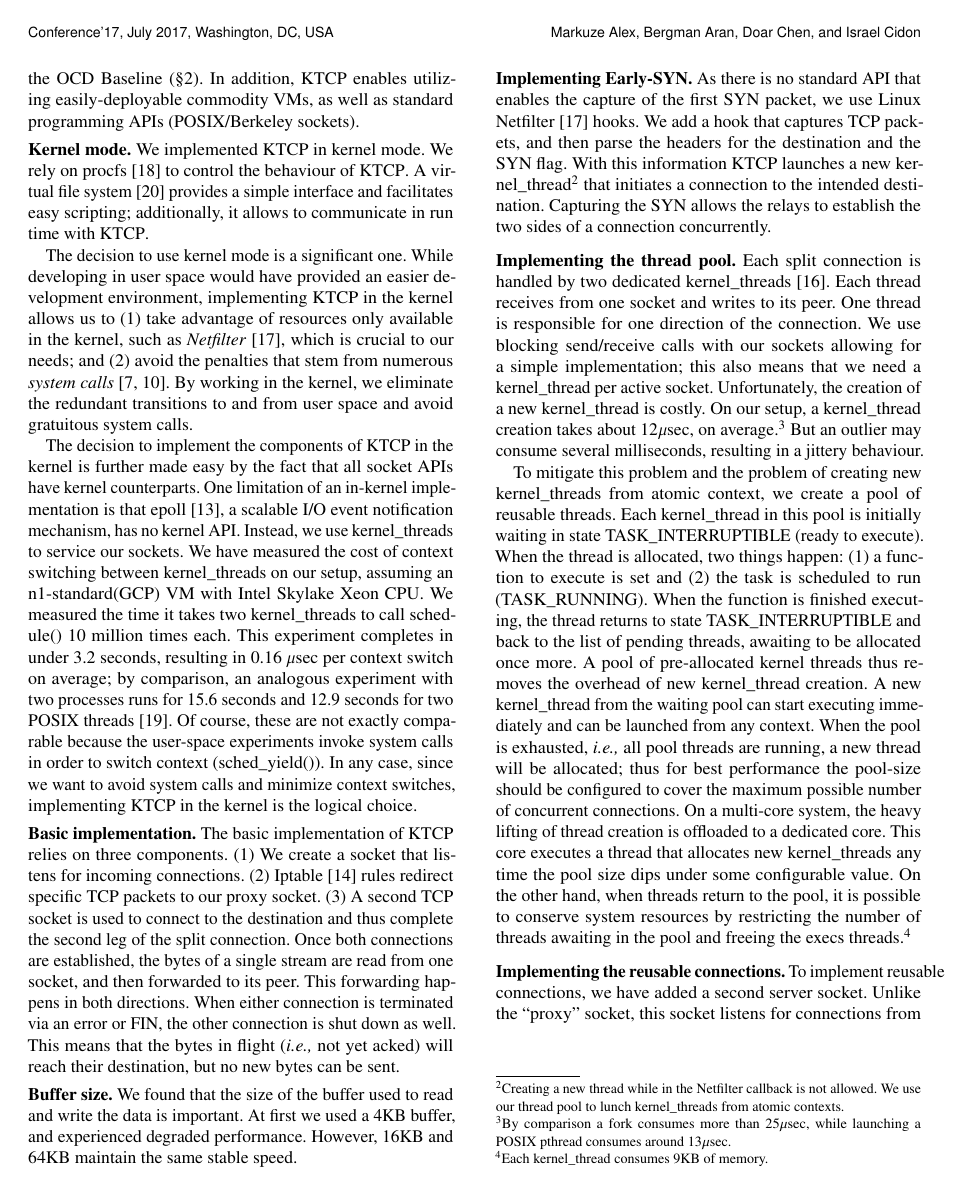
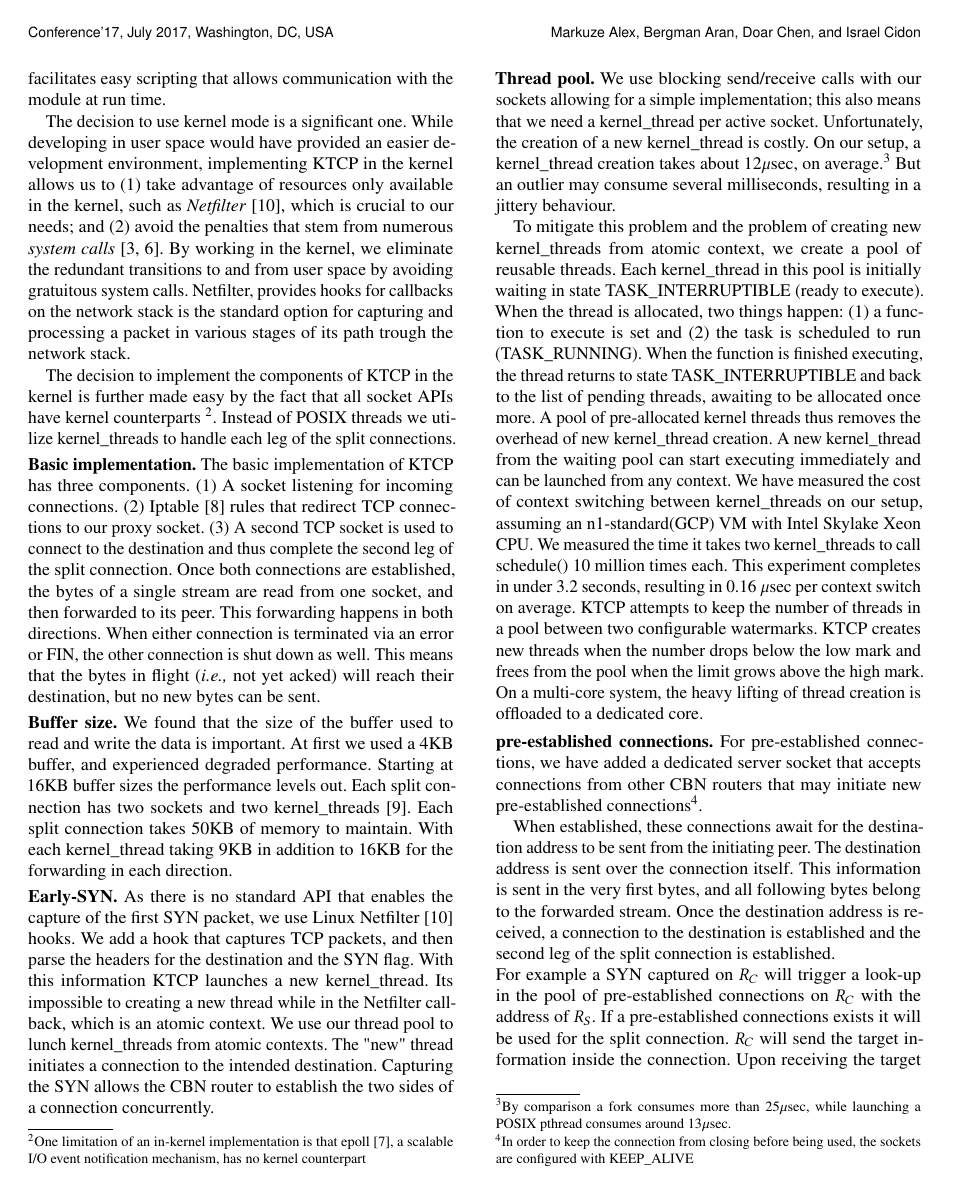
Before and after one commit to Markuze/KTCP-RADIO19, a LaTeX paper (main.tex, which reads design.tex): page 4 of 7 before the commit and page 4 of 6 after it. Compiled offline with pdfLaTeX.

Commit message:
Early version

```diff
--- a/design.tex
+++ b/design.tex
@@ -1,46 +1,40 @@
 %\subsection{Rate-Control Interface: \oursys Design}
-\section{Design}
-\label{sec:design}
-\T{\oursys.} We have developed a novel kernel module called \textit{\oursys} in Ubuntu 17.04, and have made it openly available on Github~\cite{ktcp}. \oursys implements a kernel-based TCP split together with the four improvements of OCD \oursys over the OCD Baseline (\S\ref{sec:rate-control}).
-%The goal of \oursys is to provide an efficient, delay-free TCP optimization, while
-In addition, \oursys enables utilizing easily-deployable commodity VMs, as well as  standard programming APIs (POSIX/\sockets). %Specifically, it relies on
+\section{\oursys Design}\label{sec:design}
+\oursys is a Linux kernel-based module, incorporating the four optimizations described in section ~\ref{sec:approx}. In this section we discuss the various design and implementation details.
+%In addition, \oursys enables utilizing easily-deployable commodity VMs, as well as  standard programming APIs (POSIX/\sockets). %Specifically, it relies on
 %commodity VMs in a public cloud environment provide a powerful and flexible platform
 %for our goals,
 %\sockets are time-tested and ubiquitous and thus a clear choice.
 %\oursys \cite{ktcp} is a kernel module based on Ubunutu 17.04. The goal of \oursys is to provide an efficient, delay-free TCP optimization, while utilizing commodity VMs and standard programming APIs. Easily-deployable commodity VMs in a public cloud environment provide a powerful and flexible platform for our goals, while \sockets are time-tested and ubiquitous and thus a clear choice.\MA{An overview of the section is needed}
 
-\T{Kernel mode.} We implemented \oursys in kernel mode. We rely on procfs~\cite{proc} to control the behaviour of \oursys. A virtual file system~\cite{virtfs} provides a simple interface and facilitates easy scripting; additionally, it allows to communicate in run time with \oursys.
+\T{Kernel mode.} We implemented \oursys as a kernel module. We rely on procfs~\cite{proc} to control the behaviour of \oursys. A virtual file system~\cite{virtfs} provides a simple interface and facilitates easy scripting that allows communication with the module at run time.
 
-The decision to use kernel mode is a significant one. While developing in user space would have provided an easier development environment, implementing \oursys in the kernel allows us to (1) take advantage of resources only available in the kernel, such as \textit{Netfilter}~\cite{netfilter}, which is crucial to our needs; and (2) avoid the penalties that stem from numerous \textit{system calls}~\cite{Copy, FlexSC}. By working in the kernel, we eliminate the redundant transitions to and from user space and avoid gratuitous system calls.
-
+The decision to use kernel mode is a significant one. While developing in user space would have provided an easier development environment, implementing \oursys in the kernel allows us to (1) take advantage of resources only available in the kernel, such as \textit{Netfilter}~\cite{netfilter}, which is crucial to our needs; and (2) avoid the penalties that stem from numerous \textit{system calls}~\cite{Copy, FlexSC}. By working in the kernel, we eliminate the redundant transitions to and from user space by avoiding gratuitous system calls. Netfilter, provides hooks for callbacks on the network stack is the standard option for capturing and processing a packet in various stages of its path trough the network stack.
 
 %\T{Design Considerations}
 % While many optimizations we propose in \oursys can be implemented in user space, and therefore provide an easier development environment, some resources are only accessible in the kernel. One downside to using user space is that utilities such as Netfilter~\cite{netfilter}, which is crucial to our needs, are only accessible via the kernel.
-% Netfilter, which provides hooks for callbacks on the network stack is the natural option for capturing and processing a packet in various stages of its path trough the kernel.
+% .
 %Additionally, numerous system calls can hinder performance considerably~\cite{Copy, FlexSC}.
 
-The decision to implement the components of \oursys in the kernel is further made easy by the fact that all socket APIs have kernel counterparts. One limitation of an in-kernel implementation is that epoll~\cite{epoll}, a scalable I/O event notification mechanism, has no kernel API. Instead, we use kernel\_threads to service our sockets.
-We have measured the cost of context switching between kernel\_threads on our setup, assuming an n1-standard(GCP) VM with Intel Skylake Xeon CPU. We measured the time it takes two kernel\_threads to call schedule() 10 million times each. This experiment completes in under 3.2 seconds, resulting in 0.16 \usec per context switch on average; by comparison, an analogous experiment with two processes runs for 15.6 seconds and 12.9 seconds for two POSIX threads~\cite{pthreads}. %The reason behind the exact difference in performance between user space and  kernel mode is still an open question. In any case,
-Of course, these are not exactly comparable because the user-space experiments invoke system calls in order to switch context (sched\_yield()). In any case, since we want to avoid system calls and minimize context switches, implementing \oursys in the kernel is the logical choice.
+The decision to implement the components of \oursys in the kernel is further made easy by the fact that all socket APIs have kernel counterparts \footnote{One limitation of an in-kernel implementation is that epoll~\cite{epoll}, a scalable I/O event notification mechanism, has no kernel counterpart}. Instead of POSIX threads we utilize kernel\_threads to handle each leg of the split connections.
+%We have measured the cost of context switching between kernel\_threads on our setup, assuming an n1-standard(GCP) VM with Intel Skylake Xeon CPU. %We measured the time it takes two kernel\_threads to call schedule() 10 million times each. This experiment completes in under 3.2 seconds, resulting in 0.16 \usec per context switch on average; by comparison, an analogous experiment with two processes runs for 15.6 seconds and 12.9 seconds for two POSIX threads~\cite{pthreads}. The experiment highlights the cost %The reason behind the exact difference in performance between user space and  kernel mode is still an open question. In any case, Of course, these are not exactly comparable because the user-space experiments invoke system calls in order to switch context (sched\_yield()). In any case, since we want to avoid system calls and minimize context switches, implementing \oursys in the kernel is the logical choice.
 
-\T{Basic implementation.} The basic implementation of \oursys relies on three components. (1) We create a socket that listens for incoming connections. (2) Iptable~\cite{iptables} rules redirect specific TCP packets to our proxy socket. (3) A second TCP socket is used to connect to the destination and thus complete the second leg of the split connection. Once both connections are established, the bytes of a single stream are read from one socket, and then forwarded to its peer. This forwarding happens in both directions. When either connection is terminated via an error or FIN, the other connection is shut down as well. This means that the bytes in flight (\ie not yet acked) will reach their destination, but no new bytes can be sent.
+\T{Basic implementation.} The basic implementation of \oursys has three components. (1) A socket listening for incoming connections. (2) Iptable~\cite{iptables} rules that redirect TCP connections to our proxy socket. (3) A second TCP socket is used to connect to the destination and thus complete the second leg of the split connection. Once both connections are established, the bytes of a single stream are read from one socket, and then forwarded to its peer. This forwarding happens in both directions. When either connection is terminated via an error or FIN, the other connection is shut down as well. This means that the bytes in flight (\ie not yet acked) will reach their destination, but no new bytes can be sent.
 
-\T{Buffer size.} We found that the size of the buffer used to read and write the data is important. At first we used  a 4KB buffer, and experienced degraded performance. However, 16KB and 64KB maintain the same stable speed.
+\T{Buffer size.} We found that the size of the buffer used to read and write the data is important. At first we used  a 4KB buffer, and experienced degraded performance. Starting at 16KB buffer sizes the performance levels out. Each split connection has two sockets and two kernel\_threads~\cite{kthread}. Each split connection takes 50KB of memory to maintain. With  each kernel\_thread taking 9KB in addition to 16KB for the forwarding in each direction.
 
-\T{Implementing Early-SYN.}
+\T{Early-SYN.}
 %In early SYN~\cite{ladiwala,siracusano2016miniproxy}, a SYN packet is sent to the next-hop server as soon as the SYN packet arrives. This is done without waiting for the three-way handshake to finish. The standard \sockets API does not facilitate the capture of the first TCP SYN packet.
 % Netfilter, which provides hooks for callbacks on the network stack is the natural option for capturing and processing a packet in various stages of its path trough the kernel.
-As there is no standard API that enables the capture of the first SYN packet, we use Linux Netfilter~\cite{netfilter} hooks. We add a hook that captures TCP packets, and then parse the headers for the destination and the SYN flag. With this information \oursys launches a new kernel\_thread\footnote{Creating a new thread while in the Netfilter callback is not allowed. We use our thread pool to lunch kernel\_threads from atomic contexts.} that initiates a connection to the intended destination. Capturing the SYN allows the \proxies to establish the two sides of a connection concurrently.
+As there is no standard API that enables the capture of the first SYN packet, we use Linux Netfilter~\cite{netfilter} hooks. We add a hook that captures TCP packets, and then parse the headers for the destination and the SYN flag. With this information \oursys launches a new kernel\_thread. Its impossible to creating a new thread while in the Netfilter callback, which is an atomic context. We use our thread pool to lunch kernel\_threads from atomic contexts. The "new" thread initiates a connection to the intended destination. Capturing the SYN allows the \relay to establish the two sides of a connection concurrently.
 
-\T{Implementing the thread pool.}
-Each split connection is handled by two dedicated kernel\_threads~\cite{kthread}. Each thread receives from one socket and writes to its peer. One thread is responsible for one direction of the connection. We use blocking send/receive calls with our sockets allowing for a simple implementation; this also means that we need a kernel\_thread per active socket. Unfortunately, the creation of a new kernel\_thread is costly. On our setup, a kernel\_thread creation takes about 12\usec, on average.\footnote{By comparison a fork consumes more than 25\usec , while launching a POSIX pthread consumes around 13\usec.} But an outlier may consume several milliseconds, resulting in a jittery behaviour.
+\T{Thread pool.} We use blocking send/receive calls with our sockets allowing for a simple implementation; this also means that we need a kernel\_thread per active socket. Unfortunately, the creation of a new kernel\_thread is costly. On our setup, a kernel\_thread creation takes about 12\usec, on average.\footnote{By comparison a fork consumes more than 25\usec , while launching a POSIX pthread consumes around 13\usec.} But an outlier may consume several milliseconds, resulting in a jittery behaviour.
 
-To mitigate this problem and the problem of creating new kernel\_threads from atomic context, we create a pool of reusable threads. Each kernel\_thread in this pool is initially waiting in state TASK\_INTERRUPTIBLE (ready to execute). When the thread is allocated, two things happen: (1) a function to execute is set and (2)  the task is scheduled to run (TASK\_RUNNING). When the function is finished executing, the thread returns to state TASK\_INTERRUPTIBLE and back to the list of pending threads, awaiting to be allocated once more. A pool of pre-allocated kernel threads thus removes the overhead of new kernel\_thread creation. A new kernel\_thread from the waiting pool can start executing immediately and can be launched from any context. When the pool is exhausted, \ie all pool threads are running, a new thread will be allocated; thus for best performance the pool-size should be configured to cover the maximum possible number of concurrent connections. On a multi-core system, the heavy lifting of thread creation is offloaded to a dedicated core. This core executes a thread that allocates new kernel\_threads any time the pool size dips under some configurable value. On the other hand, when threads return to the pool, it is possible to conserve system resources by restricting the number of threads awaiting in the pool and freeing the execs threads.\footnote{Each kernel\_thread consumes 9KB of memory.}
+To mitigate this problem and the problem of creating new kernel\_threads from atomic context, we create a pool of reusable threads. Each kernel\_thread in this pool is initially waiting in state TASK\_INTERRUPTIBLE (ready to execute). When the thread is allocated, two things happen: (1) a function to execute is set and (2)  the task is scheduled to run (TASK\_RUNNING). When the function is finished executing, the thread returns to state TASK\_INTERRUPTIBLE and back to the list of pending threads, awaiting to be allocated once more. A pool of pre-allocated kernel threads thus removes the overhead of new kernel\_thread creation. A new kernel\_thread from the waiting pool can start executing immediately and can be launched from any context. We have measured the cost of context switching between kernel\_threads on our setup, assuming an n1-standard(GCP) VM with Intel Skylake Xeon CPU. We measured the time it takes two kernel\_threads to call schedule() 10 million times each. This experiment completes in under 3.2 seconds, resulting in 0.16 \usec per context switch on average. \oursys attempts to keep the number of threads in a pool between two configurable watermarks. \oursys creates new threads when the number drops below the low mark and frees from the pool when the limit grows above the high mark. On a multi-core system, the heavy lifting of thread creation is offloaded to a dedicated core.
 
-% The creation of a new kernel\_thread for each new TCP connection between the two cloud relays is costly. On our setup it takes XXX milliseconds\MA{I plan to run a small experiment to measure the time it takes to create a kernel\_thread, a fork and a POSIX pthread}. This delay is added to the connection creation time \IK{well, also to the download time, etc.; maybe just delete this sentence?}. To mitigate this problem, we create a pool of reusable kernel threads, which are empty threads waiting to be assigned to new connections. This eliminates the overhead of new kernel\_thread creation.
-
-\T{Implementing the \reconn.}
-To implement \reconn, we have added a second server socket. Unlike the ``proxy'' socket, this socket listens for connections from other \proxies that are initiating new \reconn. In order to keep the connection from closing before it is allocated, the sockets are configured with KEEP\_ALIVE.
+\T{\reconn.}
+For \reconn, we have added a dedicated server socket that accepts connections from other \relays that may initiate new \reconn \footnote{In order to keep the connection from closing before being used, the sockets are configured with KEEP\_ALIVE}.
 
 When established, these connections await for the destination address to be sent from the initiating peer. The destination address is sent over the connection itself. This information is sent in the very first bytes, and all following bytes belong to the forwarded stream.
-Once the destination address is received, a connection to the destination is established and the second leg of the split connection is established. The streams are forwarded between the sockets just like in the basic design.
+Once the destination address is received, a connection to the destination is established and the second leg of the split connection is established.\\
+For example a SYN captured on \rc will trigger a look-up in the pool of \reconn on \rc with the address of \rs. If a \reconn exists it will be used for the split connection. \rc will send the target information inside the connection. Upon receiving the target information from \rc, \rs will establish a TCP connection with the target. \rs will forward the stream from \rc to the target. When the connection terminates the socket associated with the connection will be freed and will not be reused.\\
--- a/main.tex
+++ b/main.tex
@@ -31,7 +31,7 @@
 
 \newcommand{\sockets}{Berkeley sockets\xspace}
 \newcommand{\proxies}{relays\xspace}
-\newcommand{\reconn}{reusable connections\xspace}
+\newcommand{\reconn}{pre-established connections\xspace}
 \newcommand{\usec}{$\mu$sec\xspace}
 
 \newcommand{\T}[1]{\smallskip\noindent\textbf{#1}}
```
Also changed, not shown: evaluation.tex (+29 -31 lines), theory.tex (+1 -1 lines), design.tex (10 more changed lines).
